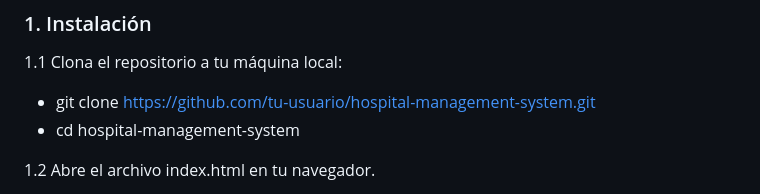
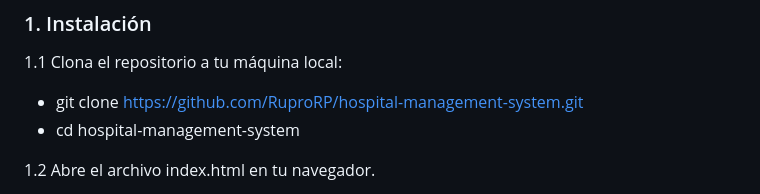
Before and after one commit to RuproRP/hospital-management-system, a Markdown page: README.md, the part around the change. GitHub-like rendering.

```diff
--- a/README.md
+++ b/README.md
@@ -28,7 +28,7 @@ Este sistema web permite a los médicos registrar y gestionar la información de
 
 1.1 Clona el repositorio a tu máquina local:
 
-   - git clone https://github.com/tu-usuario/hospital-management-system.git
+   - git clone https://github.com/RuproRP/hospital-management-system.git
    - cd hospital-management-system
 
 1.2 Abre el archivo index.html en tu navegador.
```
